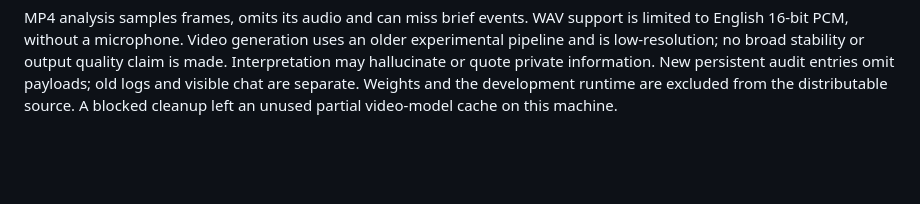
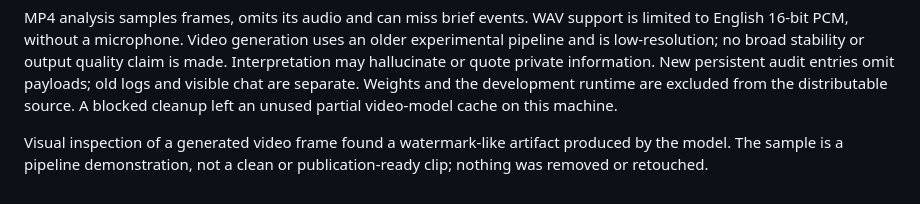
Before and after one commit to arowsom-oss/local-ai-agent, a Markdown page: VALIDATION.md, the part around the change. Rendered like a GitHub page; blank space fills up the shorter version.

```diff
--- a/VALIDATION.md
+++ b/VALIDATION.md
@@ -67,3 +67,7 @@ quality claim is made. Interpretation may hallucinate or quote private informati
 New persistent audit entries omit payloads; old logs and visible chat are separate.
 Weights and the development runtime are excluded from the distributable source.
 A blocked cleanup left an unused partial video-model cache on this machine.
+
+Visual inspection of a generated video frame found a watermark-like artifact
+produced by the model. The sample is a pipeline demonstration, not a clean or
+publication-ready clip; nothing was removed or retouched.
```
Also changed, not shown: README.md (+3 -0 lines).
